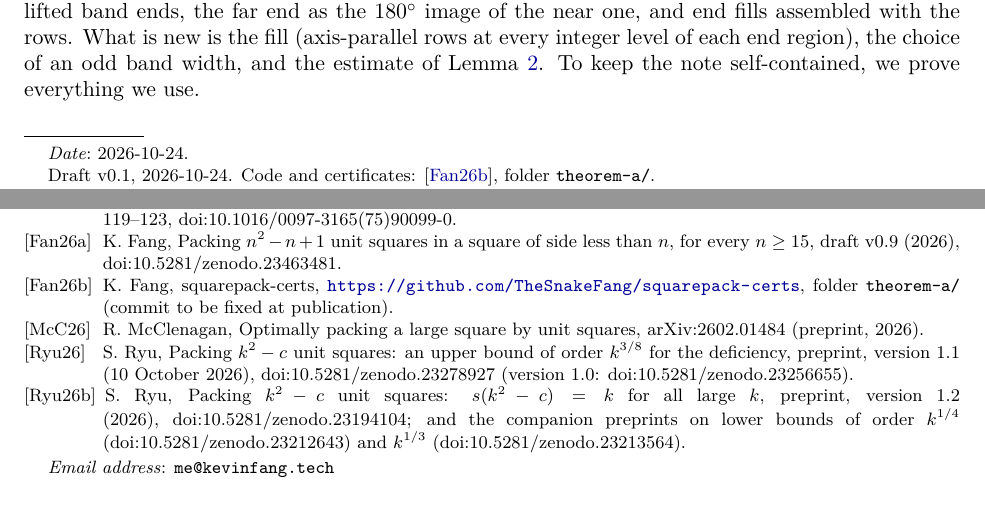
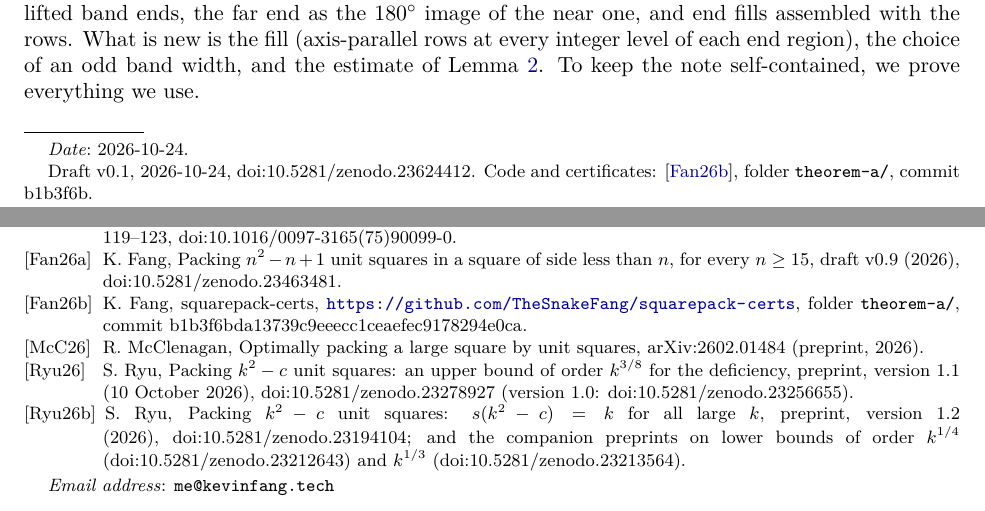
Before and after one commit to TheSnakeFang/squarepack-certs, a LaTeX paper (theorem-a/note/main.tex): two parts of pages 1 and 5 of 5, joined at a grey line, cut so that both start at the same text. Compiled offline with pdfLaTeX.

Commit message:
theorem-a: note with Zenodo DOI 10.5281/zenodo.23624412
Co-Authored-By: Claude Opus 5.5 <noreply@anthropic.com>

```diff
--- a/theorem-a/note/main.tex
+++ b/theorem-a/note/main.tex
@@ -31,7 +31,7 @@
 \author{Kevin Fang}
 \email{me@kevinfang.tech}
 \date{2026-10-24}
-\thanks{Draft v0.1, 2026-10-24. Code and certificates: \cite{Fan26b}, folder \texttt{theorem-a/}.}
+\thanks{Draft v0.1, 2026-10-24, doi:10.5281/zenodo.23624412. Code and certificates: \cite{Fan26b}, folder \texttt{theorem-a/}, commit \hash{b1b3f6b}.}
 
 \begin{abstract}
 Let $s(N)$ be the side of the smallest square containing $N$ unit squares with disjoint interiors, and let $\cs(k)$ be the largest $c$ with $s(k^2-c)=k$. We prove $\cs(k)<4\sqrt{2k}+1$ for every integer $k\ge6$, that is, $s(k^2-\lceil\sqrt{32k}\,\rceil-1)<k$. The construction is Ryu's L-shaped packing: an aligned grid and two bands of $b$ tilted rows. Both ends of each band are filled with axis-parallel rows, and $b$ is the odd integer nearest $\sqrt{2k}$. The odd width keeps the rounding loss of each filled end below $3/2$. This lowers the constant of the $O(\sqrt k)$ bound valid for every $k\ge6$ from $8$ (Ryu) to $4\sqrt2$. The bound is the smallest explicit one we know of for $42\le k<1.6\cdot10^7$, except at five values of $k$ where Ryu has computer-assisted bounds. Exact rational certificates for $k\le600$ are checked by two independently written programs.
@@ -197,7 +197,7 @@ The L-shaped packing, its end-region framework and the bounds compared above are
 
 \bibitem[Fan26a]{Fan26a} K. Fang, Packing $n^2-n+1$ unit squares in a square of side less than $n$, for every $n\ge15$, draft v0.9 (2026), doi:10.5281/zenodo.23463481.
 
-\bibitem[Fan26b]{Fan26b} K. Fang, squarepack-certs, \url{https://github.com/TheSnakeFang/squarepack-certs}, folder \texttt{theorem-a/} (commit to be fixed at publication).
+\bibitem[Fan26b]{Fan26b} K. Fang, squarepack-certs, \url{https://github.com/TheSnakeFang/squarepack-certs}, folder \texttt{theorem-a/}, commit \hash{b1b3f6bda13739c9eeecc1ceaefec9178294e0ca}.
 
 \bibitem[McC26]{McC26} R. McClenagan, Optimally packing a large square by unit squares, arXiv:2602.01484 (preprint, 2026).
 
```
Also changed, not shown: CHANGELOG.md, README.md, theorem-a/README.md, theorem-a/note/main.pdf, 1 other file.
